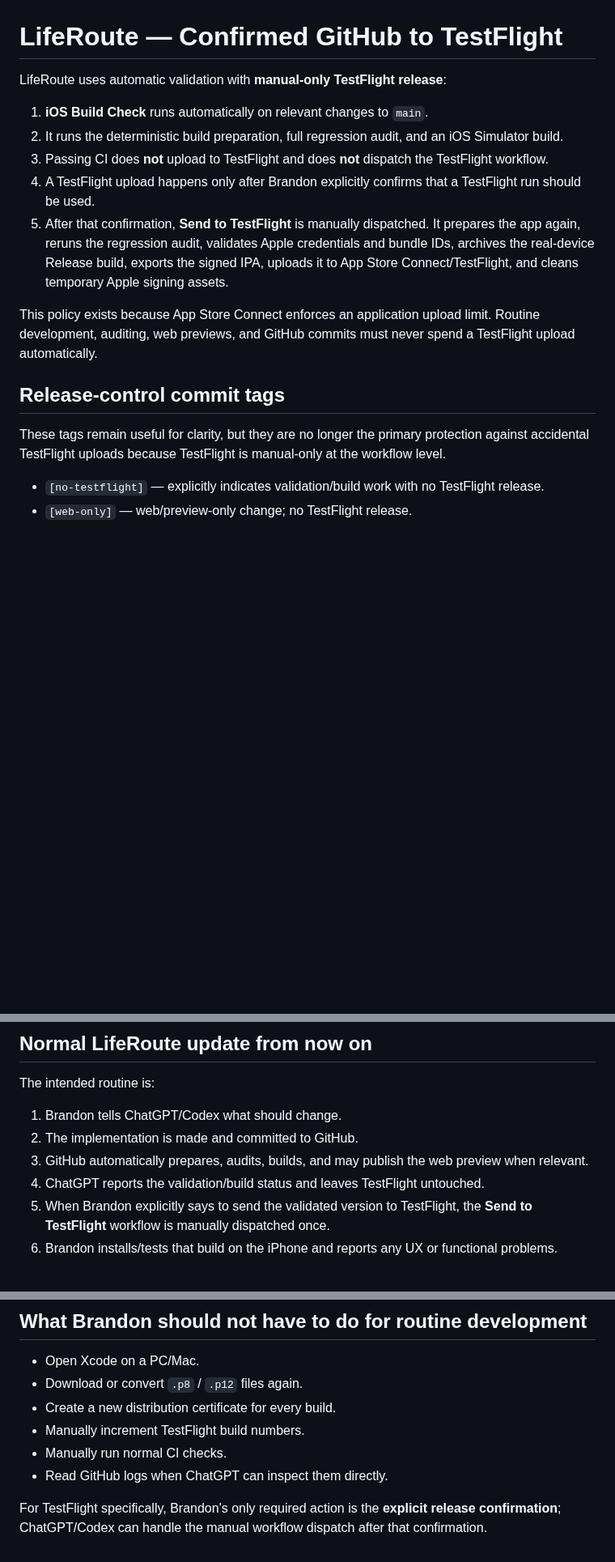
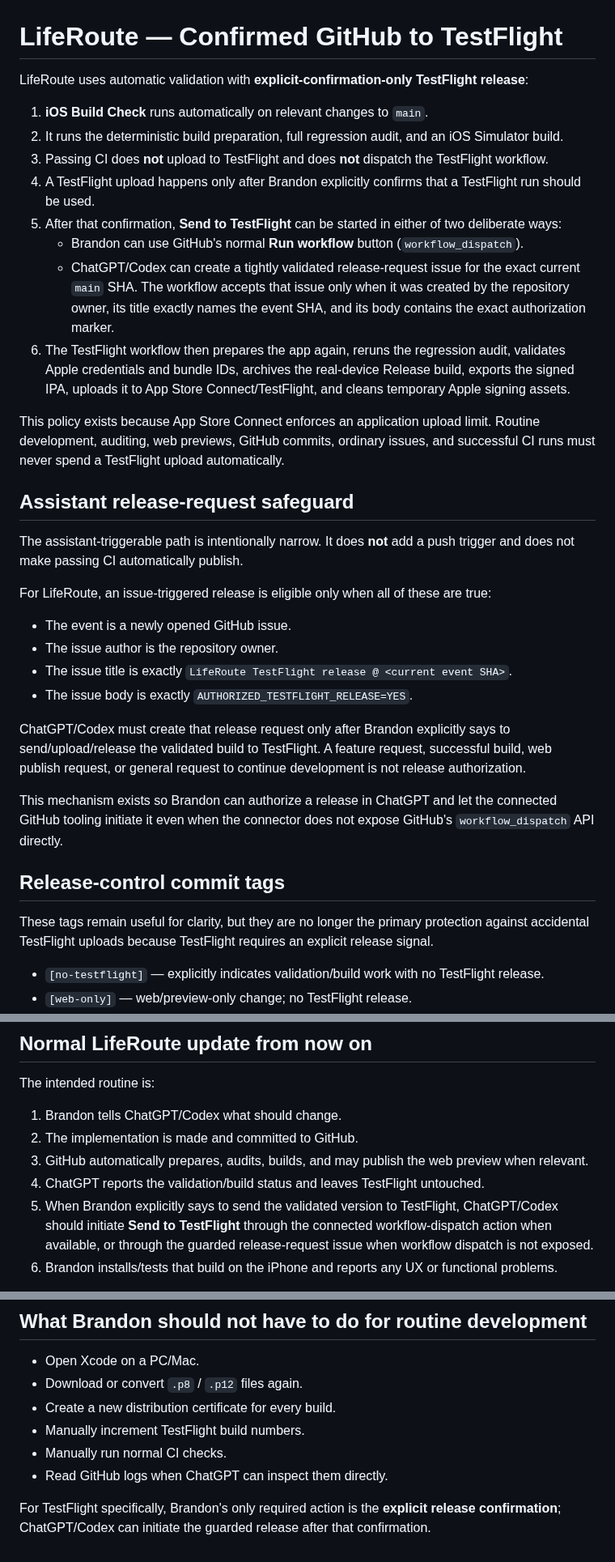
Before and after one commit to jackersthecoltsfan/LifeRouteFinal, a Markdown page: TESTFLIGHT_SETUP.md, 3 parts joined by grey strips. Shown at 81% size. Rendered like a GitHub page; blank space fills up the shorter version.

Commit message:
Document assistant-triggered TestFlight release option

```diff
--- a/TESTFLIGHT_SETUP.md
+++ b/TESTFLIGHT_SETUP.md
@@ -1,18 +1,36 @@
 # LifeRoute — Confirmed GitHub to TestFlight
 
-LifeRoute uses automatic validation with **manual-only TestFlight release**:
+LifeRoute uses automatic validation with **explicit-confirmation-only TestFlight release**:
 
 1. **iOS Build Check** runs automatically on relevant changes to `main`.
 2. It runs the deterministic build preparation, full regression audit, and an iOS Simulator build.
 3. Passing CI does **not** upload to TestFlight and does **not** dispatch the TestFlight workflow.
 4. A TestFlight upload happens only after Brandon explicitly confirms that a TestFlight run should be used.
-5. After that confirmation, **Send to TestFlight** is manually dispatched. It prepares the app again, reruns the regression audit, validates Apple credentials and bundle IDs, archives the real-device Release build, exports the signed IPA, uploads it to App Store Connect/TestFlight, and cleans temporary Apple signing assets.
+5. After that confirmation, **Send to TestFlight** can be started in either of two deliberate ways:
+   - Brandon can use GitHub's normal **Run workflow** button (`workflow_dispatch`).
+   - ChatGPT/Codex can create a tightly validated release-request issue for the exact current `main` SHA. The workflow accepts that issue only when it was created by the repository owner, its title exactly names the event SHA, and its body contains the exact authorization marker.
+6. The TestFlight workflow then prepares the app again, reruns the regression audit, validates Apple credentials and bundle IDs, archives the real-device Release build, exports the signed IPA, uploads it to App Store Connect/TestFlight, and cleans temporary Apple signing assets.
 
-This policy exists because App Store Connect enforces an application upload limit. Routine development, auditing, web previews, and GitHub commits must never spend a TestFlight upload automatically.
+This policy exists because App Store Connect enforces an application upload limit. Routine development, auditing, web previews, GitHub commits, ordinary issues, and successful CI runs must never spend a TestFlight upload automatically.
+
+## Assistant release-request safeguard
+
+The assistant-triggerable path is intentionally narrow. It does **not** add a push trigger and does not make passing CI automatically publish.
+
+For LifeRoute, an issue-triggered release is eligible only when all of these are true:
+
+- The event is a newly opened GitHub issue.
+- The issue author is the repository owner.
+- The issue title is exactly `LifeRoute TestFlight release @ <current event SHA>`.
+- The issue body is exactly `AUTHORIZED_TESTFLIGHT_RELEASE=YES`.
+
+ChatGPT/Codex must create that release request only after Brandon explicitly says to send/upload/release the validated build to TestFlight. A feature request, successful build, web publish request, or general request to continue development is not release authorization.
+
+This mechanism exists so Brandon can authorize a release in ChatGPT and let the connected GitHub tooling initiate it even when the connector does not expose GitHub's `workflow_dispatch` API directly.
 
 ## Release-control commit tags
 
-These tags remain useful for clarity, but they are no longer the primary protection against accidental TestFlight uploads because TestFlight is manual-only at the workflow level.
+These tags remain useful for clarity, but they are no longer the primary protection against accidental TestFlight uploads because TestFlight requires an explicit release signal.
 
 - `[no-testflight]` — explicitly indicates validation/build work with no TestFlight release.
 - `[web-only]` — web/preview-only change; no TestFlight release.
@@ -46,7 +64,7 @@ The intended routine is:
 2. The implementation is made and committed to GitHub.
 3. GitHub automatically prepares, audits, builds, and may publish the web preview when relevant.
 4. ChatGPT reports the validation/build status and leaves TestFlight untouched.
-5. When Brandon explicitly says to send the validated version to TestFlight, the **Send to TestFlight** workflow is manually dispatched once.
+5. When Brandon explicitly says to send the validated version to TestFlight, ChatGPT/Codex should initiate **Send to TestFlight** through the connected workflow-dispatch action when available, or through the guarded release-request issue when workflow dispatch is not exposed.
 6. Brandon installs/tests that build on the iPhone and reports any UX or functional problems.
 
 **Never infer TestFlight permission from a code-change request, a successful audit, a successful build, a request to “launch,” or a web publish request. The user must explicitly confirm TestFlight.**
@@ -70,4 +88,4 @@ The TestFlight workflow prevents two release jobs from signing at the same time,
 - Manually run normal CI checks.
 - Read GitHub logs when ChatGPT can inspect them directly.
 
-For TestFlight specifically, Brandon's only required action is the **explicit release confirmation**; ChatGPT/Codex can handle the manual workflow dispatch after that confirmation.
+For TestFlight specifically, Brandon's only required action is the **explicit release confirmation**; ChatGPT/Codex can initiate the guarded release after that confirmation.
```
